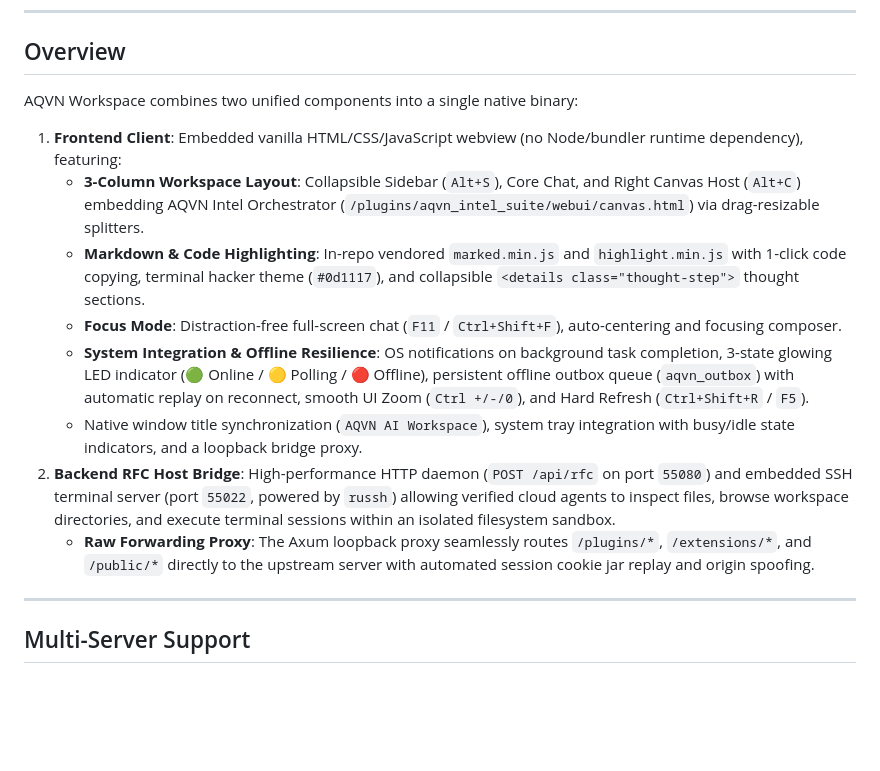
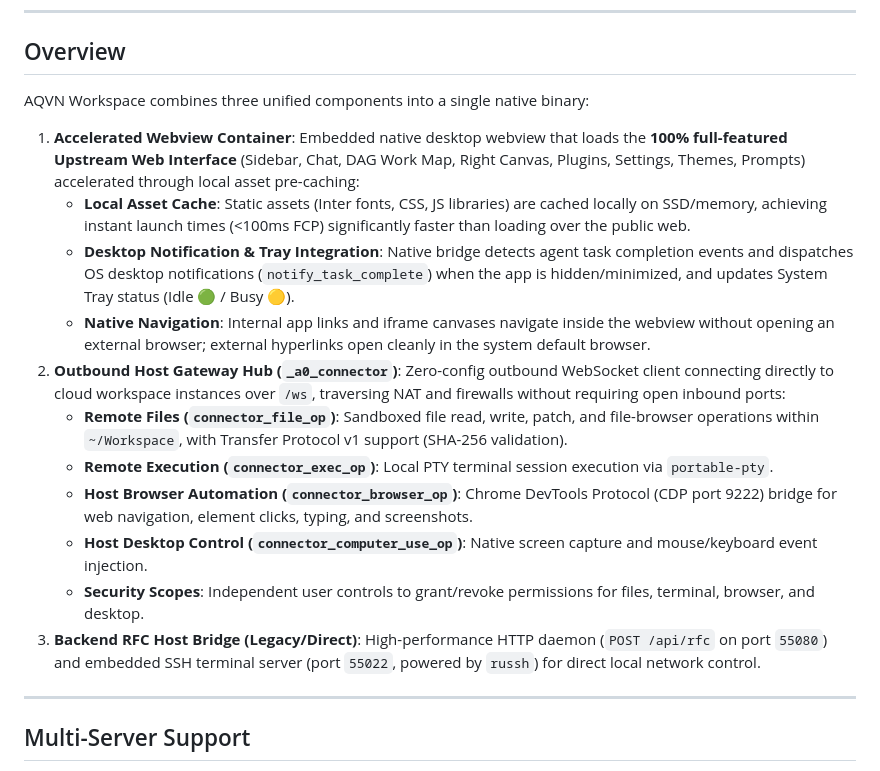
Before and after one commit to babim/aqvn-ai-launcher, a Markdown page: README.md, the part around the change. GitHub-like rendering; blank space fills up the shorter version.

Commit message:
docs(readme): document full-web container acceleration and outbound host gateway hub

```diff
--- a/README.md
+++ b/README.md
@@ -6,16 +6,19 @@ Enterprise-grade desktop and mobile native client built with **Tauri v2** and **
 
 ## Overview
 
-AQVN Workspace combines two unified components into a single native binary:
+AQVN Workspace combines three unified components into a single native binary:
 
-1. **Frontend Client**: Embedded vanilla HTML/CSS/JavaScript webview (no Node/bundler runtime dependency), featuring:
-   - **3-Column Workspace Layout**: Collapsible Sidebar (`Alt+S`), Core Chat, and Right Canvas Host (`Alt+C`) embedding AQVN Intel Orchestrator (`/plugins/aqvn_intel_suite/webui/canvas.html`) via drag-resizable splitters.
-   - **Markdown & Code Highlighting**: In-repo vendored `marked.min.js` and `highlight.min.js` with 1-click code copying, terminal hacker theme (`#0d1117`), and collapsible `<details class="thought-step">` thought sections.
-   - **Focus Mode**: Distraction-free full-screen chat (`F11` / `Ctrl+Shift+F`), auto-centering and focusing composer.
-   - **System Integration & Offline Resilience**: OS notifications on background task completion, 3-state glowing LED indicator (🟢 Online / 🟡 Polling / 🔴 Offline), persistent offline outbox queue (`aqvn_outbox`) with automatic replay on reconnect, smooth UI Zoom (`Ctrl +/-/0`), and Hard Refresh (`Ctrl+Shift+R` / `F5`).
-   - Native window title synchronization (`AQVN AI Workspace`), system tray integration with busy/idle state indicators, and a loopback bridge proxy.
-2. **Backend RFC Host Bridge**: High-performance HTTP daemon (`POST /api/rfc` on port `55080`) and embedded SSH terminal server (port `55022`, powered by `russh`) allowing verified cloud agents to inspect files, browse workspace directories, and execute terminal sessions within an isolated filesystem sandbox.
-   - **Raw Forwarding Proxy**: The Axum loopback proxy seamlessly routes `/plugins/*`, `/extensions/*`, and `/public/*` directly to the upstream server with automated session cookie jar replay and origin spoofing.
+1. **Accelerated Webview Container**: Embedded native desktop webview that loads the **100% full-featured Upstream Web Interface** (Sidebar, Chat, DAG Work Map, Right Canvas, Plugins, Settings, Themes, Prompts) accelerated through local asset pre-caching:
+   - **Local Asset Cache**: Static assets (Inter fonts, CSS, JS libraries) are cached locally on SSD/memory, achieving instant launch times (<100ms FCP) significantly faster than loading over the public web.
+   - **Desktop Notification & Tray Integration**: Native bridge detects agent task completion events and dispatches OS desktop notifications (`notify_task_complete`) when the app is hidden/minimized, and updates System Tray status (Idle 🟢 / Busy 🟡).
+   - **Native Navigation**: Internal app links and iframe canvases navigate inside the webview without opening an external browser; external hyperlinks open cleanly in the system default browser.
+2. **Outbound Host Gateway Hub (`_a0_connector`)**: Zero-config outbound WebSocket client connecting directly to cloud workspace instances over `/ws`, traversing NAT and firewalls without requiring open inbound ports:
+   - **Remote Files (`connector_file_op`)**: Sandboxed file read, write, patch, and file-browser operations within `~/Workspace`, with Transfer Protocol v1 support (SHA-256 validation).
+   - **Remote Execution (`connector_exec_op`)**: Local PTY terminal session execution via `portable-pty`.
+   - **Host Browser Automation (`connector_browser_op`)**: Chrome DevTools Protocol (CDP port 9222) bridge for web navigation, element clicks, typing, and screenshots.
+   - **Host Desktop Control (`connector_computer_use_op`)**: Native screen capture and mouse/keyboard event injection.
+   - **Security Scopes**: Independent user controls to grant/revoke permissions for files, terminal, browser, and desktop.
+3. **Backend RFC Host Bridge (Legacy/Direct)**: High-performance HTTP daemon (`POST /api/rfc` on port `55080`) and embedded SSH terminal server (port `55022`, powered by `russh`) for direct local network control.
 
 ---
 
```
